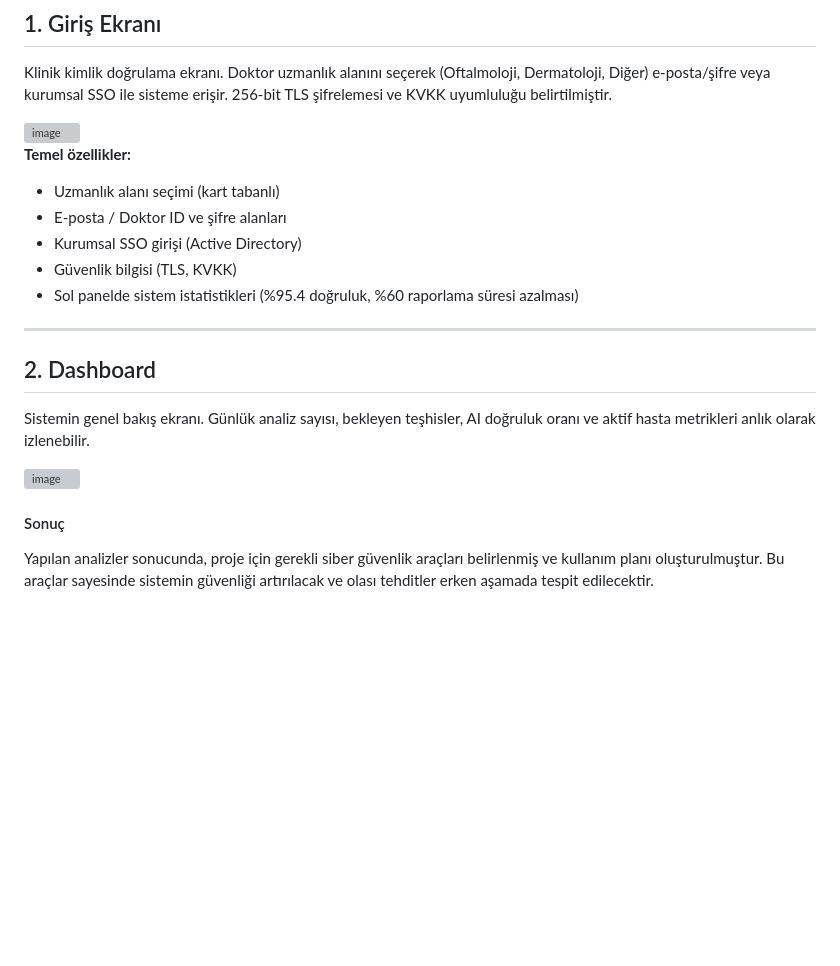
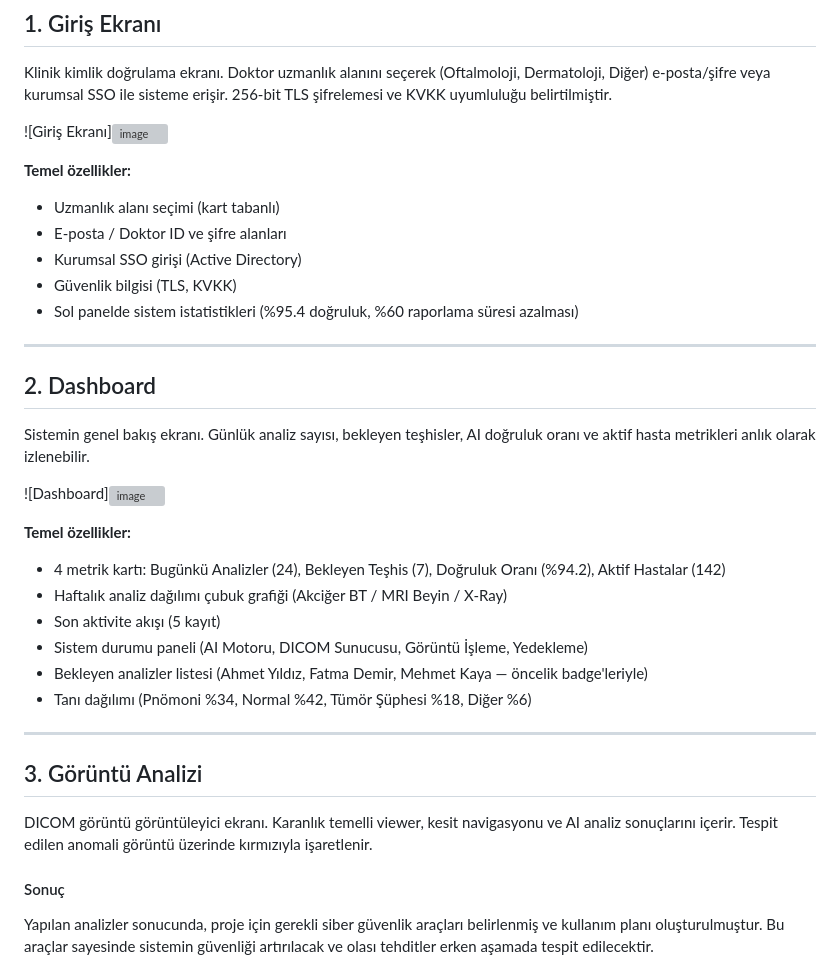
Before and after one commit to cansudesayin/akilli-teshis-ve-tedavi-sistemi, a Markdown page: projeakisi.md, the part around the change. Drawn GitHub-style; blank space fills up the shorter version; grey boxes are pictures that could not be loaded.

```diff
--- a/projeakisi.md
+++ b/projeakisi.md
@@ -710,7 +710,7 @@ Tıbbi yapay zeka teşhis sistemine ait kullanıcı arayüzü tasarımları. Sis
 
 Klinik kimlik doğrulama ekranı. Doktor uzmanlık alanını seçerek (Oftalmoloji, Dermatoloji, Diğer) e-posta/şifre veya kurumsal SSO ile sisteme erişir. 256-bit TLS şifrelemesi ve KVKK uyumluluğu belirtilmiştir.
 
-<img width="1887" height="863" alt="image" src="https://github.com/user-attachments/assets/b4b74892-f146-45a2-8da6-faef3a5d9b47" />
+![Giriş Ekranı]<img width="1887" height="863" alt="image" src="https://github.com/user-attachments/assets/b4b74892-f146-45a2-8da6-faef3a5d9b47" />
 
 **Temel özellikler:**
 - Uzmanlık alanı seçimi (kart tabanlı)
@@ -725,7 +725,21 @@ Klinik kimlik doğrulama ekranı. Doktor uzmanlık alanını seçerek (Oftalmolo
 
 Sistemin genel bakış ekranı. Günlük analiz sayısı, bekleyen teşhisler, AI doğruluk oranı ve aktif hasta metrikleri anlık olarak izlenebilir.
 
-<img width="1913" height="875" alt="image" src="https://github.com/user-attachments/assets/02858e96-a2fa-4869-a520-1660494f54bb" />
+![Dashboard]<img width="1913" height="875" alt="image" src="https://github.com/user-attachments/assets/02858e96-a2fa-4869-a520-1660494f54bb" />
+
+**Temel özellikler:**
+- 4 metrik kartı: Bugünkü Analizler (24), Bekleyen Teşhis (7), Doğruluk Oranı (%94.2), Aktif Hastalar (142)
+- Haftalık analiz dağılımı çubuk grafiği (Akciğer BT / MRI Beyin / X-Ray)
+- Son aktivite akışı (5 kayıt)
+- Sistem durumu paneli (AI Motoru, DICOM Sunucusu, Görüntü İşleme, Yedekleme)
+- Bekleyen analizler listesi (Ahmet Yıldız, Fatma Demir, Mehmet Kaya — öncelik badge'leriyle)
+- Tanı dağılımı (Pnömoni %34, Normal %42, Tümör Şüphesi %18, Diğer %6)
+
+---
+
+## 3. Görüntü Analizi
+
+DICOM görüntü görüntüleyici ekranı. Karanlık temelli viewer, kesit navigasyonu ve AI analiz sonuçlarını içerir. Tespit edilen anomali görüntü üzerinde kırmızıyla işaretlenir.
 
 
 
```
